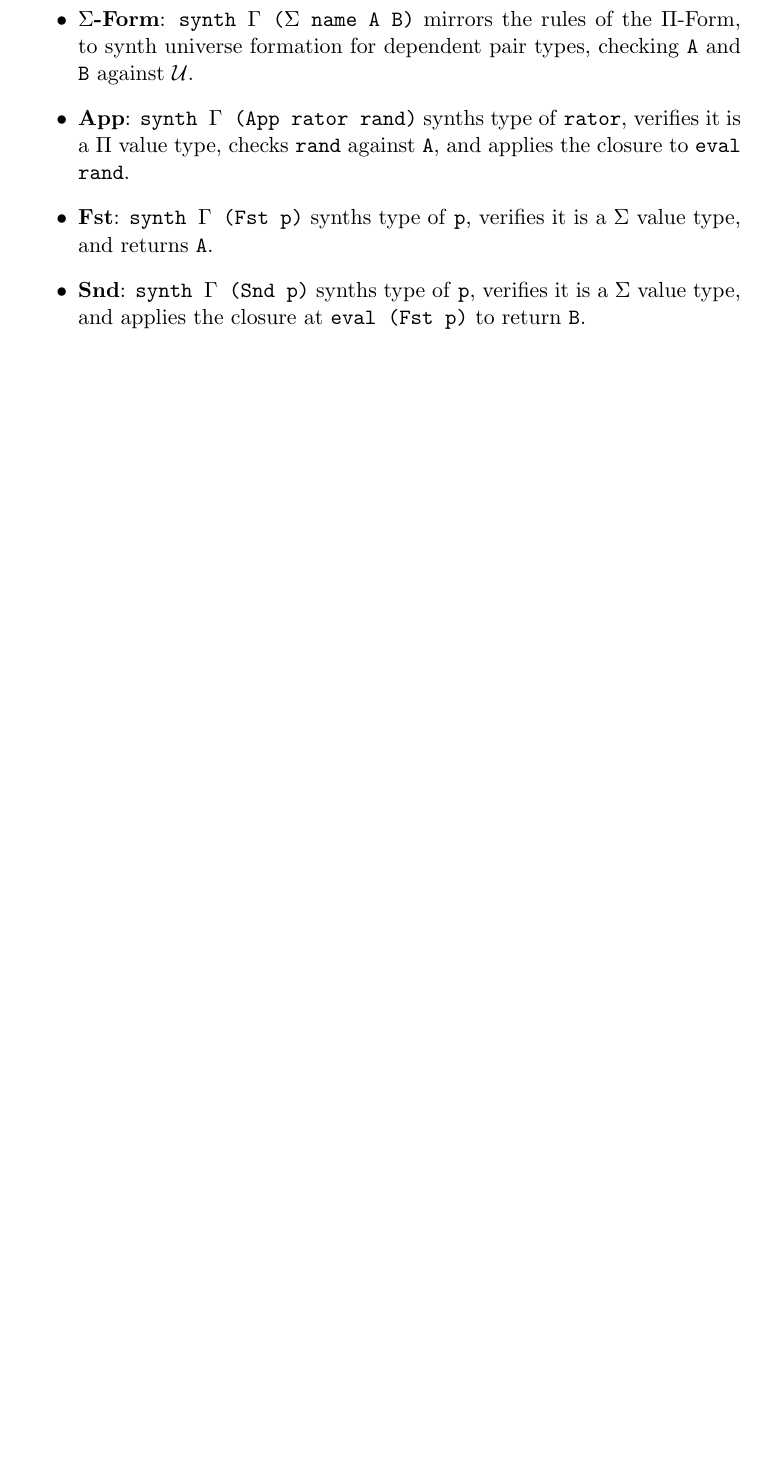
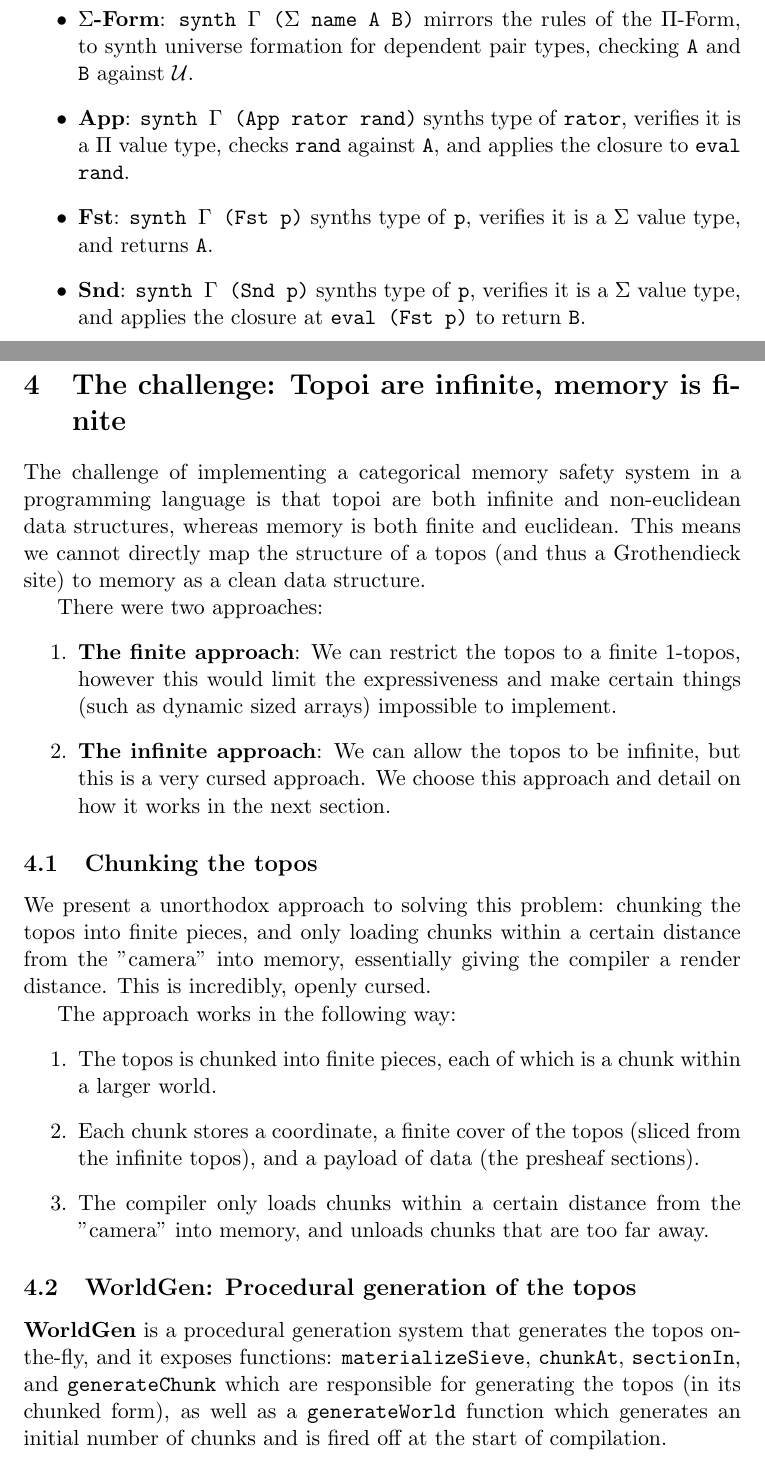
Before and after one commit to megabytesofrem/ibis-lang, a LaTeX document (paper/ibis_semantics.tex): part of page 6 of 10 before the commit and two parts of pages 6 and 7 of 13 after it, the two joined at a grey line, cut so that both start at the same text, the shorter picture padded with empty space. Compiled offline with pdfLaTeX.

```diff
--- a/paper/ibis_semantics.tex
+++ b/paper/ibis_semantics.tex
@@ -202,3 +202,33 @@
           \texttt{eval (Fst p)} to return \texttt{B}.
 \end{itemize}
 
+\pagebreak
+
+\section{The challenge: Topoi are infinite, memory is finite}
+The challenge of implementing a categorical memory safety system in a programming language is that topoi are both infinite
+and non-euclidean data structures, whereas memory is both finite and euclidean. This means we cannot directly map the structure of a topos
+(and thus a Grothendieck site) to memory as a clean data structure.
+
+There were two approaches:
+\begin{enumerate}
+    \item \textbf{The finite approach}: We can restrict the topos to a finite 1-topos, however this would limit the expressiveness and
+          make certain things (such as dynamic sized arrays) impossible to implement.
+    \item \textbf{The infinite approach}: We can allow the topos to be infinite, but this is a very cursed approach. We choose this approach
+          and detail on how it works in the next section.
+\end{enumerate}
+
+\subsection{Chunking the topos}
+We present a unorthodox approach to solving this problem: chunking the topos into finite pieces, and only loading chunks within a certain
+distance from the "camera" into memory, essentially giving the compiler a render distance. This is incredibly, openly cursed.
+
+The approach works in the following way:
+\begin{enumerate}
+    \item The topos is chunked into finite pieces, each of which is a chunk within a larger world.
+    \item Each chunk stores a coordinate, a finite cover of the topos (sliced from the infinite topos), and a payload of data (the presheaf sections).
+    \item The compiler only loads chunks within a certain distance from the "camera" into memory, and unloads chunks that are too far away.
+\end{enumerate}
+
+\subsection{WorldGen: Procedural generation of the topos}
+\textbf{WorldGen} is a procedural generation system that generates the topos on-the-fly, and it exposes functions:
+\texttt{materializeSieve}, \texttt{chunkAt}, \texttt{sectionIn}, and \texttt{generateChunk} which are responsible for generating the topos (in its chunked form),
+as well as a \texttt{generateWorld} function which generates an initial number of chunks and is fired off at the start of compilation.
```
Also changed, not shown: paper/ibis_semantics.pdf, paper/ibis_semantics.tex (21 more changed lines), 10 other files.
